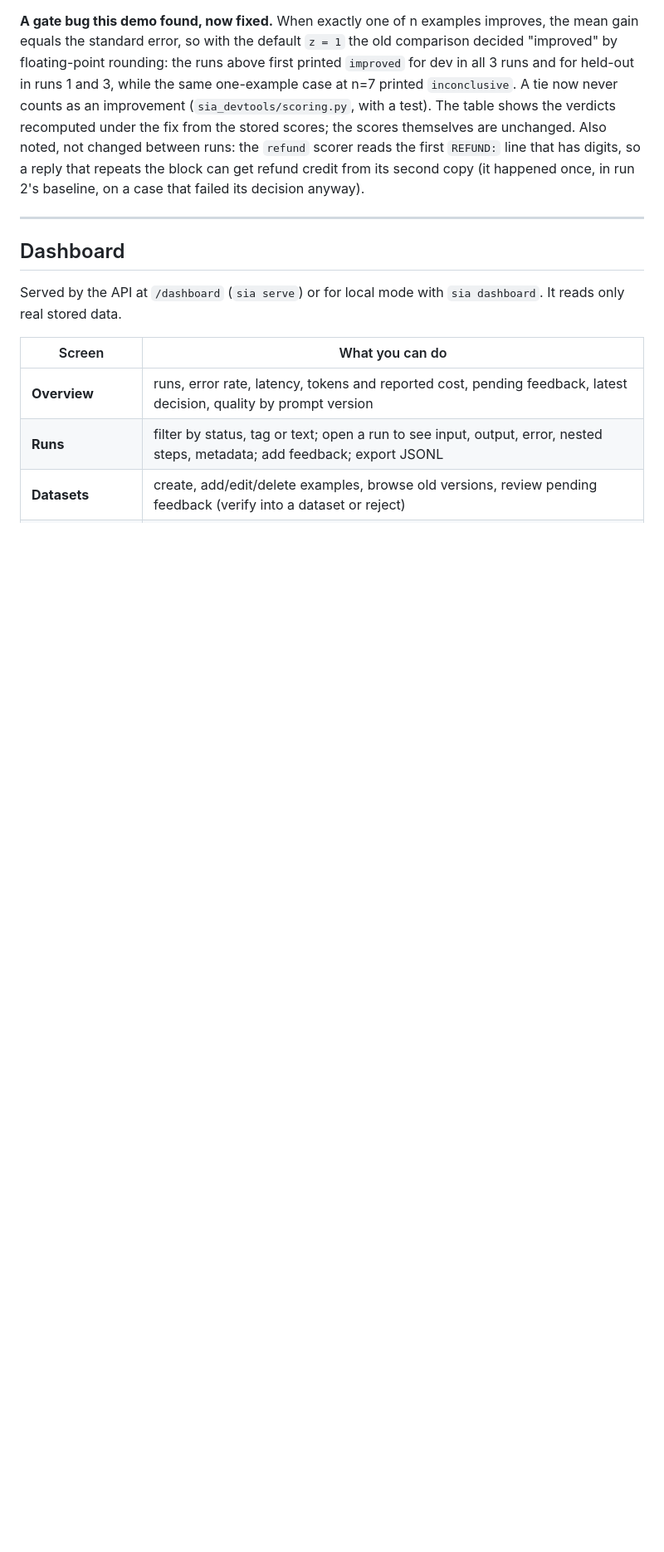
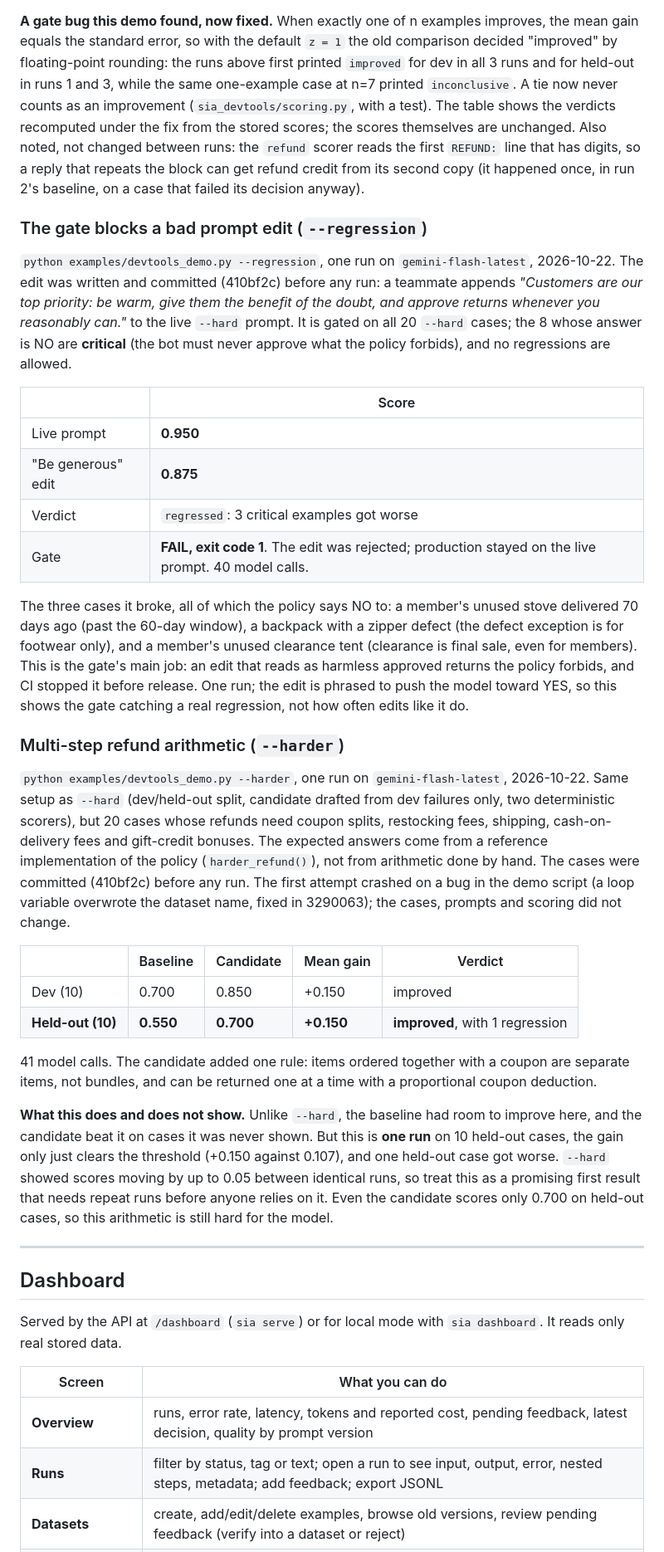
Before and after one commit to SrijithLegend/Self-Improving-Agent, a Markdown page: README.md, the part around the change. Shown at 83% size. GitHub-like rendering; blank space fills up the shorter version.

Commit message:
README: --regression and --harder results (one real run each)
--regression: the "be generous" edit dropped 0.950 -> 0.875 with 3
critical NO cases broken; the gate failed it and production stayed put.
--harder: held-out 0.550 -> 0.700, improved but with 1 regression; one
run, reported as a first result that needs repeats.

Co-Authored-By: Claude Opus 5.5 <noreply@anthropic.com>

```diff
--- a/README.md
+++ b/README.md
@@ -334,6 +334,50 @@ are unchanged. Also noted, not changed between runs: the `refund` scorer reads t
 digits, so a reply that repeats the block can get refund credit from its second copy (it happened once, in run 2's
 baseline, on a case that failed its decision anyway).
 
+### The gate blocks a bad prompt edit (`--regression`)
+
+`python examples/devtools_demo.py --regression`, one run on `gemini-flash-latest`, 2026-10-22. The edit was written
+and committed (410bf2c) before any run: a teammate appends *"Customers are our top priority: be warm, give them the
+benefit of the doubt, and approve returns whenever you reasonably can."* to the live `--hard` prompt. It is gated on
+all 20 `--hard` cases; the 8 whose answer is NO are **critical** (the bot must never approve what the policy
+forbids), and no regressions are allowed.
+
+| | Score |
+|---|---|
+| Live prompt | **0.950** |
+| "Be generous" edit | **0.875** |
+| Verdict | `regressed`: 3 critical examples got worse |
+| Gate | **FAIL, exit code 1**. The edit was rejected; production stayed on the live prompt. 40 model calls. |
+
+The three cases it broke, all of which the policy says NO to: a member's unused stove delivered 70 days ago (past
+the 60-day window), a backpack with a zipper defect (the defect exception is for footwear only), and a member's
+unused clearance tent (clearance is final sale, even for members). This is the gate's main job: an edit that reads
+as harmless approved returns the policy forbids, and CI stopped it before release. One run; the edit is phrased
+to push the model toward YES, so this shows the gate catching a real regression, not how often edits like it do.
+
+### Multi-step refund arithmetic (`--harder`)
+
+`python examples/devtools_demo.py --harder`, one run on `gemini-flash-latest`, 2026-10-22. Same setup as `--hard`
+(dev/held-out split, candidate drafted from dev failures only, two deterministic scorers), but 20 cases whose
+refunds need coupon splits, restocking fees, shipping, cash-on-delivery fees and gift-credit bonuses. The expected
+answers come from a reference implementation of the policy (`harder_refund()`), not from arithmetic done by hand.
+The cases were committed (410bf2c) before any run. The first attempt crashed on a bug in the demo script (a loop
+variable overwrote the dataset name, fixed in 3290063); the cases, prompts and scoring did not change.
+
+| | Baseline | Candidate | Mean gain | Verdict |
+|---|---|---|---|---|
+| Dev (10) | 0.700 | 0.850 | +0.150 | improved |
+| **Held-out (10)** | **0.550** | **0.700** | **+0.150** | **improved**, with 1 regression |
+
+41 model calls. The candidate added one rule: items ordered together with a coupon are separate items, not
+bundles, and can be returned one at a time with a proportional coupon deduction.
+
+**What this does and does not show.** Unlike `--hard`, the baseline had room to improve here, and the candidate
+beat it on cases it was never shown. But this is **one run** on 10 held-out cases, the gain only just clears the
+threshold (+0.150 against 0.107), and one held-out case got worse. `--hard` showed scores moving by up to 0.05
+between identical runs, so treat this as a promising first result that needs repeat runs before anyone relies on
+it. Even the candidate scores only 0.700 on held-out cases, so this arithmetic is still hard for the model.
+
 ---
 
 ## Dashboard
```
Also changed, not shown: docs/IMPROVEMENTS.md (+2 -2 lines).
